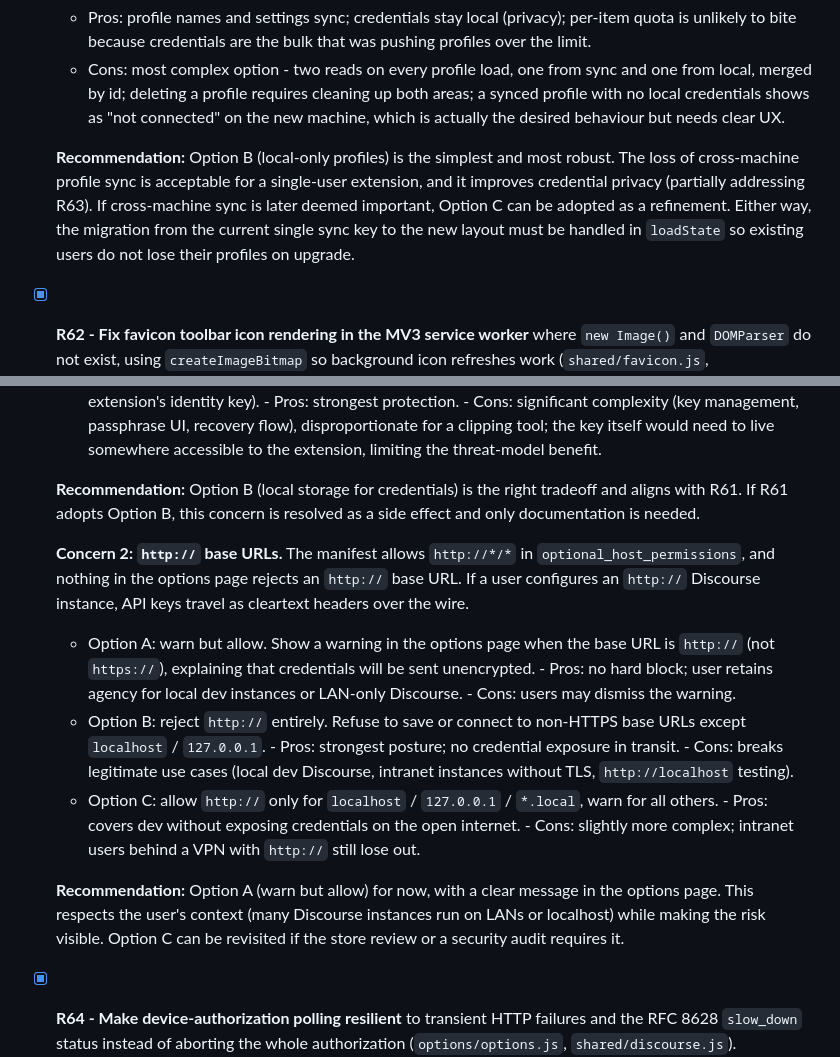
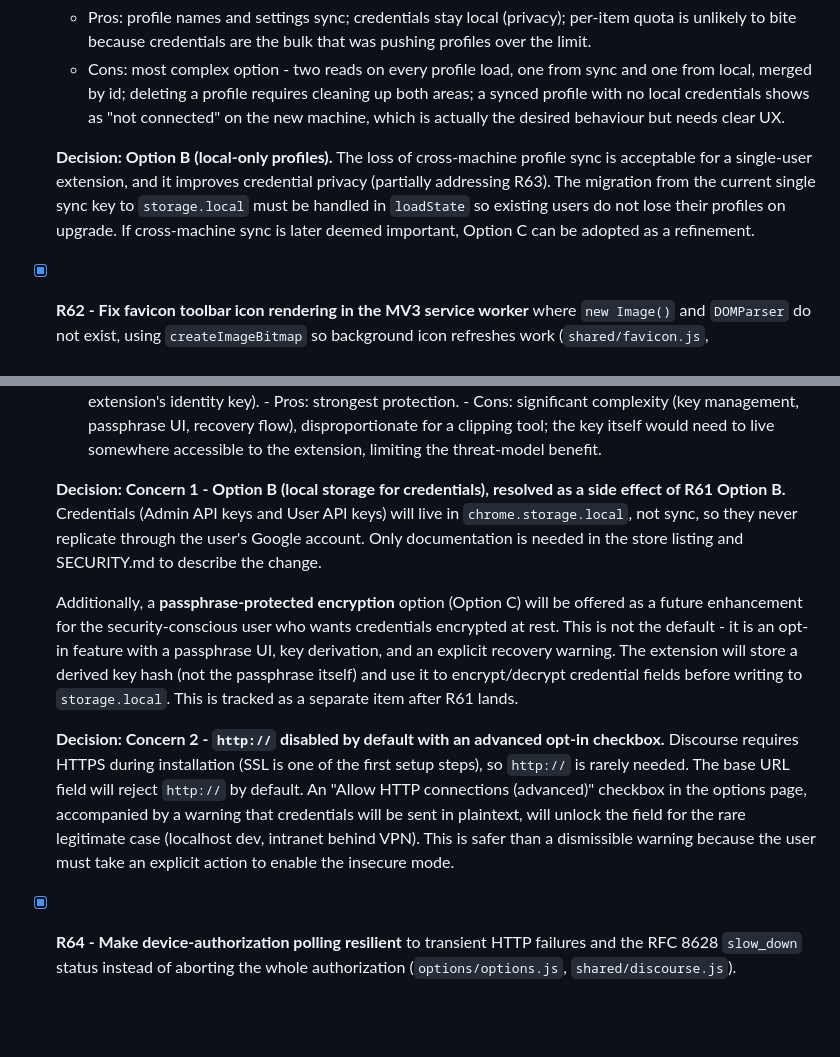
Before and after one commit to koloki-co/clip-to-discourse-chromium-extension, a Markdown page: spec/roadmap.md, 2 parts joined by grey strips. Drawn GitHub-style; blank space fills up the shorter version.

Commit message:
docs: record R61 and R63 decisions and fix README security claims
R61: decision is Option B (local-only profiles) - credentials move
to chrome.storage.local, not sync.
R63: concern 1 resolved by R61 (local storage); a passphrase-
protected encryption option is noted as a future enhancement for the
security-conscious. Concern 2: http:// disabled by default with an
advanced opt-in checkbox and plaintext warning (Discourse requires
HTTPS at install time so this is rarely needed).
README: updated the security section to reflect local-only credential
storage and the HTTPS-by-default posture.

```diff
--- a/spec/roadmap.md
+++ b/spec/roadmap.md
@@ -42,7 +42,7 @@ Legend: [ ] not started. Every item has a stable `Rxx` code; do not renumber or
   - Pros: profile names and settings sync; credentials stay local (privacy); per-item quota is unlikely to bite because credentials are the bulk that was pushing profiles over the limit.
   - Cons: most complex option - two reads on every profile load, one from sync and one from local, merged by id; deleting a profile requires cleaning up both areas; a synced profile with no local credentials shows as "not connected" on the new machine, which is actually the desired behaviour but needs clear UX.
 
-  **Recommendation:** Option B (local-only profiles) is the simplest and most robust. The loss of cross-machine profile sync is acceptable for a single-user extension, and it improves credential privacy (partially addressing R63). If cross-machine sync is later deemed important, Option C can be adopted as a refinement. Either way, the migration from the current single sync key to the new layout must be handled in `loadState` so existing users do not lose their profiles on upgrade.
+  **Decision: Option B (local-only profiles).** The loss of cross-machine profile sync is acceptable for a single-user extension, and it improves credential privacy (partially addressing R63). The migration from the current single sync key to `storage.local` must be handled in `loadState` so existing users do not lose their profiles on upgrade. If cross-machine sync is later deemed important, Option C can be adopted as a refinement.
 - [x] **R62 - Fix favicon toolbar icon rendering in the MV3 service worker** where `new Image()` and `DOMParser` do not exist, using `createImageBitmap` so background icon refreshes work (`shared/favicon.js`, `background.js`).
 - [ ] **R63 - Decide and document credential storage and transport policy** covering plaintext API keys in synced storage and whether to warn on or reject `http://` base URLs.
 
@@ -54,15 +54,11 @@ Legend: [ ] not started. Every item has a stable `Rxx` code; do not renumber or
   - Option B: move credentials to `storage.local` (aligns with R61 Option B/C). - Pros: credentials never leave the machine; no Google-account replication. - Cons: no cross-machine credential sync (acceptable for a single-user extension).
   - Option C: encrypt credentials at rest with a key derived from a user-chosen passphrase (or the extension's identity key). - Pros: strongest protection. - Cons: significant complexity (key management, passphrase UI, recovery flow), disproportionate for a clipping tool; the key itself would need to live somewhere accessible to the extension, limiting the threat-model benefit.
 
-  **Recommendation:** Option B (local storage for credentials) is the right tradeoff and aligns with R61. If R61 adopts Option B, this concern is resolved as a side effect and only documentation is needed.
+  **Decision: Concern 1 - Option B (local storage for credentials), resolved as a side effect of R61 Option B.** Credentials (Admin API keys and User API keys) will live in `chrome.storage.local`, not sync, so they never replicate through the user's Google account. Only documentation is needed in the store listing and SECURITY.md to describe the change.
 
-  **Concern 2: `http://` base URLs.** The manifest allows `http://*/*` in `optional_host_permissions`, and nothing in the options page rejects an `http://` base URL. If a user configures an `http://` Discourse instance, API keys travel as cleartext headers over the wire.
+  Additionally, a **passphrase-protected encryption** option (Option C) will be offered as a future enhancement for the security-conscious user who wants credentials encrypted at rest. This is not the default - it is an opt-in feature with a passphrase UI, key derivation, and an explicit recovery warning. The extension will store a derived key hash (not the passphrase itself) and use it to encrypt/decrypt credential fields before writing to `storage.local`. This is tracked as a separate item after R61 lands.
 
-  - Option A: warn but allow. Show a warning in the options page when the base URL is `http://` (not `https://`), explaining that credentials will be sent unencrypted. - Pros: no hard block; user retains agency for local dev instances or LAN-only Discourse. - Cons: users may dismiss the warning.
-  - Option B: reject `http://` entirely. Refuse to save or connect to non-HTTPS base URLs except `localhost` / `127.0.0.1`. - Pros: strongest posture; no credential exposure in transit. - Cons: breaks legitimate use cases (local dev Discourse, intranet instances without TLS, `http://localhost` testing).
-  - Option C: allow `http://` only for `localhost` / `127.0.0.1` / `*.local`, warn for all others. - Pros: covers dev without exposing credentials on the open internet. - Cons: slightly more complex; intranet users behind a VPN with `http://` still lose out.
-
-  **Recommendation:** Option A (warn but allow) for now, with a clear message in the options page. This respects the user's context (many Discourse instances run on LANs or localhost) while making the risk visible. Option C can be revisited if the store review or a security audit requires it.
+  **Decision: Concern 2 - `http://` disabled by default with an advanced opt-in checkbox.** Discourse requires HTTPS during installation (SSL is one of the first setup steps), so `http://` is rarely needed. The base URL field will reject `http://` by default. An "Allow HTTP connections (advanced)" checkbox in the options page, accompanied by a warning that credentials will be sent in plaintext, will unlock the field for the rare legitimate case (localhost dev, intranet behind VPN). This is safer than a dismissible warning because the user must take an explicit action to enable the insecure mode.
 - [x] **R64 - Make device-authorization polling resilient** to transient HTTP failures and the RFC 8628 `slow_down` status instead of aborting the whole authorization (`options/options.js`, `shared/discourse.js`).
 - [x] **R65 - Handle undefined script-injection results in the popup** with a clear error message instead of a `TypeError` when the injected extractor throws in the page (`popup/popup.js`).
 - [x] **R66 - Fix category loading permission prompts in the options page** so `chrome.permissions.request` is only called from real user gestures (not Tab focus) and concurrent focus/pointerdown triggers cannot start duplicate fetches or permission prompts (`options/options.js`).
```
Also changed, not shown: README.md (+2 -1 lines).
